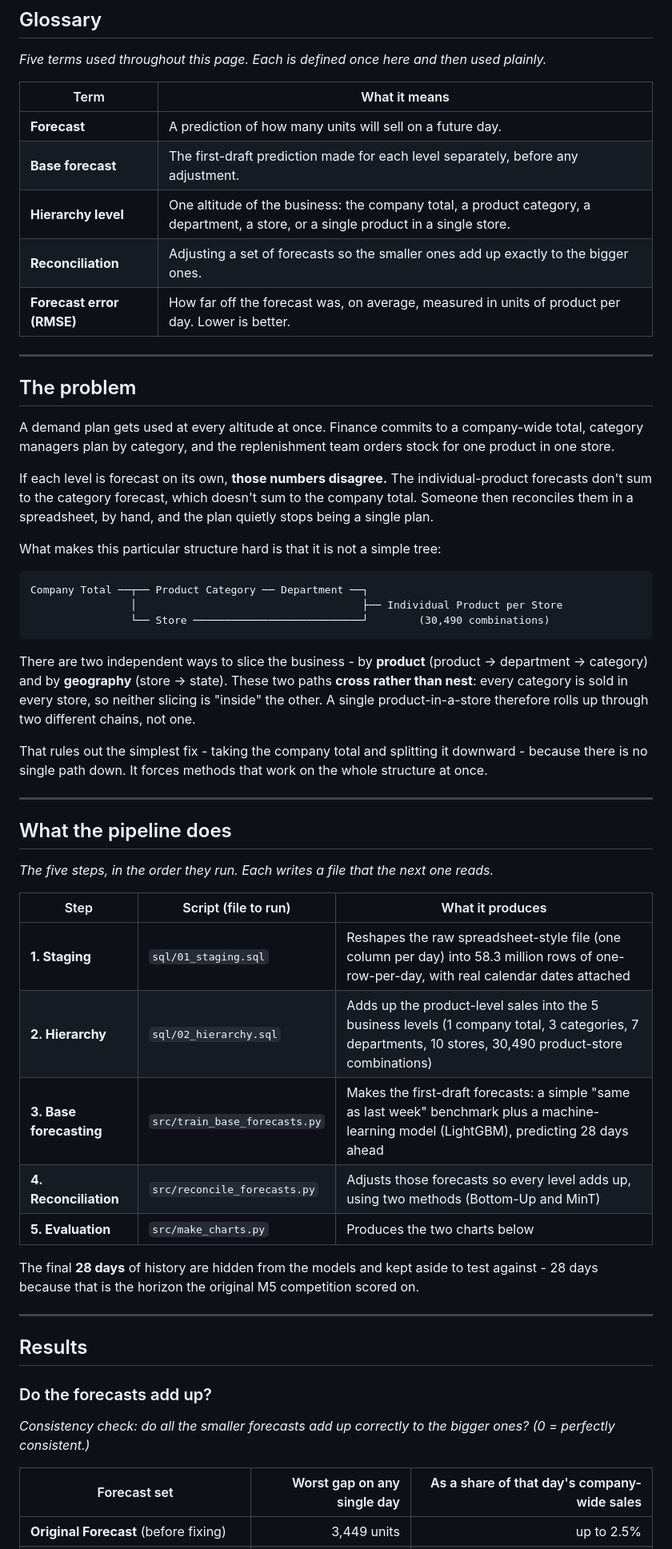
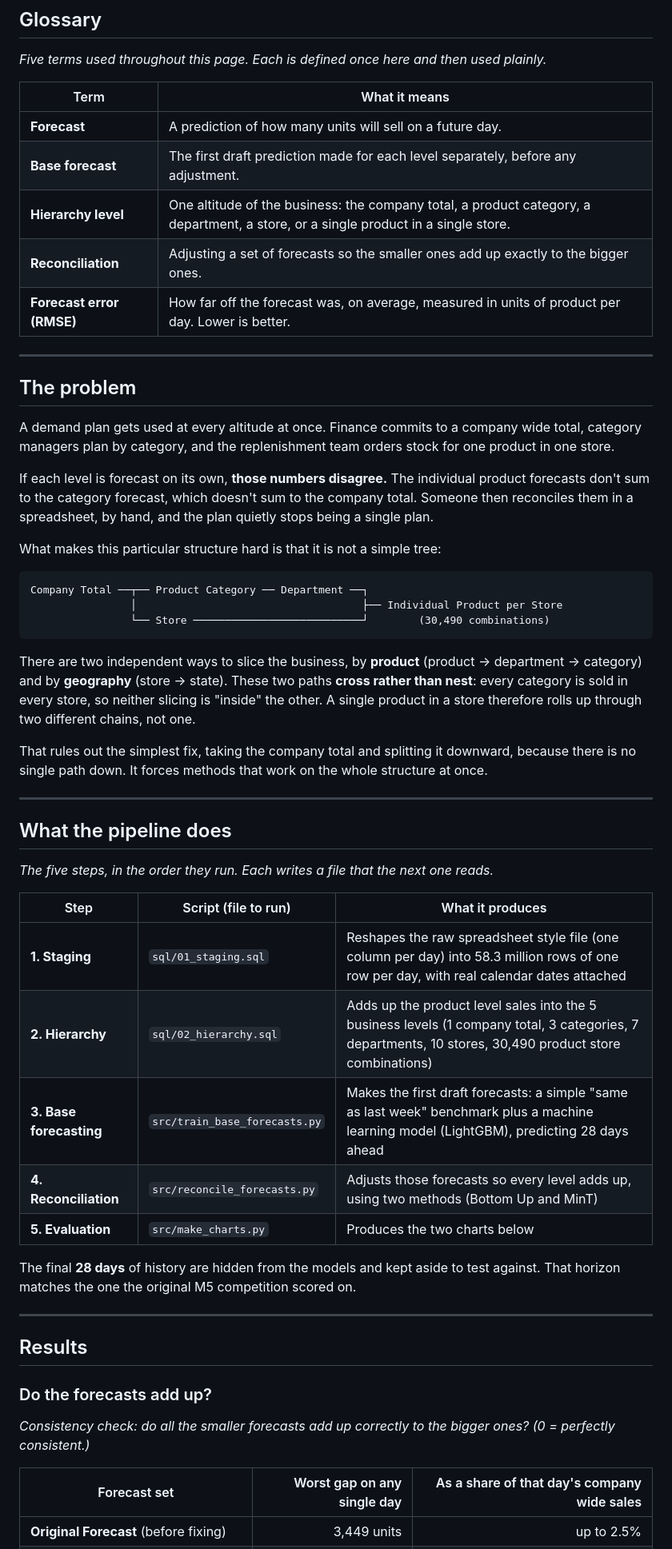
Before and after one commit to vishesh-ranka/scm-forecasting-project, a Markdown page: README.md, the part around one of its changes. Shown at 80% size. Rendered like a GitHub page.

````diff
--- a/README.md
+++ b/README.md
@@ -38,7 +38,7 @@ Built on the [M5 Walmart dataset](https://www.kaggle.com/competitions/m5-forecas
 | Term | What it means |
 |---|---|
 | **Forecast** | A prediction of how many units will sell on a future day. |
-| **Base forecast** | The first-draft prediction made for each level separately, before any adjustment. |
+| **Base forecast** | The first draft prediction made for each level separately, before any adjustment. |
 | **Hierarchy level** | One altitude of the business: the company total, a product category, a department, a store, or a single product in a single store. |
 | **Reconciliation** | Adjusting a set of forecasts so the smaller ones add up exactly to the bigger ones. |
 | **Forecast error (RMSE)** | How far off the forecast was, on average, measured in units of product per day. Lower is better. |
@@ -47,9 +47,9 @@ Built on the [M5 Walmart dataset](https://www.kaggle.com/competitions/m5-forecas
 
 ## The problem
 
-A demand plan gets used at every altitude at once. Finance commits to a company-wide total, category managers plan by category, and the replenishment team orders stock for one product in one store.
+A demand plan gets used at every altitude at once. Finance commits to a company wide total, category managers plan by category, and the replenishment team orders stock for one product in one store.
 
-If each level is forecast on its own, **those numbers disagree.** The individual-product forecasts don't sum to the category forecast, which doesn't sum to the company total. Someone then reconciles them in a spreadsheet, by hand, and the plan quietly stops being a single plan.
+If each level is forecast on its own, **those numbers disagree.** The individual product forecasts don't sum to the category forecast, which doesn't sum to the company total. Someone then reconciles them in a spreadsheet, by hand, and the plan quietly stops being a single plan.
 
 What makes this particular structure hard is that it is not a simple tree:
 
@@ -59,9 +59,9 @@ Company Total ──┬── Product Category ── Department ──┐
                 └── Store ───────────────────────────┘        (30,490 combinations)
 ```
 
-There are two independent ways to slice the business - by **product** (product → department → category) and by **geography** (store → state). These two paths **cross rather than nest**: every category is sold in every store, so neither slicing is "inside" the other. A single product-in-a-store therefore rolls up through two different chains, not one.
+There are two independent ways to slice the business, by **product** (product → department → category) and by **geography** (store → state). These two paths **cross rather than nest**: every category is sold in every store, so neither slicing is "inside" the other. A single product in a store therefore rolls up through two different chains, not one.
 
-That rules out the simplest fix - taking the company total and splitting it downward - because there is no single path down. It forces methods that work on the whole structure at once.
+That rules out the simplest fix, taking the company total and splitting it downward, because there is no single path down. It forces methods that work on the whole structure at once.
 
 ---
 
@@ -71,13 +71,13 @@ That rules out the simplest fix - taking the company total and splitting it down
 
 | Step | Script (file to run) | What it produces |
 |---|---|---|
-| **1. Staging** | `sql/01_staging.sql` | Reshapes the raw spreadsheet-style file (one column per day) into 58.3 million rows of one-row-per-day, with real calendar dates attached |
-| **2. Hierarchy** | `sql/02_hierarchy.sql` | Adds up the product-level sales into the 5 business levels (1 company total, 3 categories, 7 departments, 10 stores, 30,490 product-store combinations) |
-| **3. Base forecasting** | `src/train_base_forecasts.py` | Makes the first-draft forecasts: a simple "same as last week" benchmark plus a machine-learning model (LightGBM), predicting 28 days ahead |
-| **4. Reconciliation** | `src/reconcile_forecasts.py` | Adjusts those forecasts so every level adds up, using two methods (Bottom-Up and MinT) |
+| **1. Staging** | `sql/01_staging.sql` | Reshapes the raw spreadsheet style file (one column per day) into 58.3 million rows of one row per day, with real calendar dates attached |
+| **2. Hierarchy** | `sql/02_hierarchy.sql` | Adds up the product level sales into the 5 business levels (1 company total, 3 categories, 7 departments, 10 stores, 30,490 product store combinations) |
+| **3. Base forecasting** | `src/train_base_forecasts.py` | Makes the first draft forecasts: a simple "same as last week" benchmark plus a machine learning model (LightGBM), predicting 28 days ahead |
+| **4. Reconciliation** | `src/reconcile_forecasts.py` | Adjusts those forecasts so every level adds up, using two methods (Bottom Up and MinT) |
 | **5. Evaluation** | `src/make_charts.py` | Produces the two charts below |
 
-The final **28 days** of history are hidden from the models and kept aside to test against - 28 days because that is the horizon the original M5 competition scored on.
+The final **28 days** of history are hidden from the models and kept aside to test against. That horizon matches the one the original M5 competition scored on.
 
 ---
 
@@ -87,6 +87,6 @@ The final **28 days** of history are hidden from the models and kept aside to te
 
 *Consistency check: do all the smaller forecasts add up correctly to the bigger ones? (0 = perfectly consistent.)*
 
-| Forecast set | Worst gap on any single day | As a share of that day's company-wide sales |
+| Forecast set | Worst gap on any single day | As a share of that day's company wide sales |
 |---|---:|---:|
 | **Original Forecast** (before fixing) | 3,449 units | up to 2.5% |
````
Also changed, not shown: other parts of README.md (+21 -21 lines), results/rmse_comparison.png, results/total_level_forecast.png, 4 other files.
